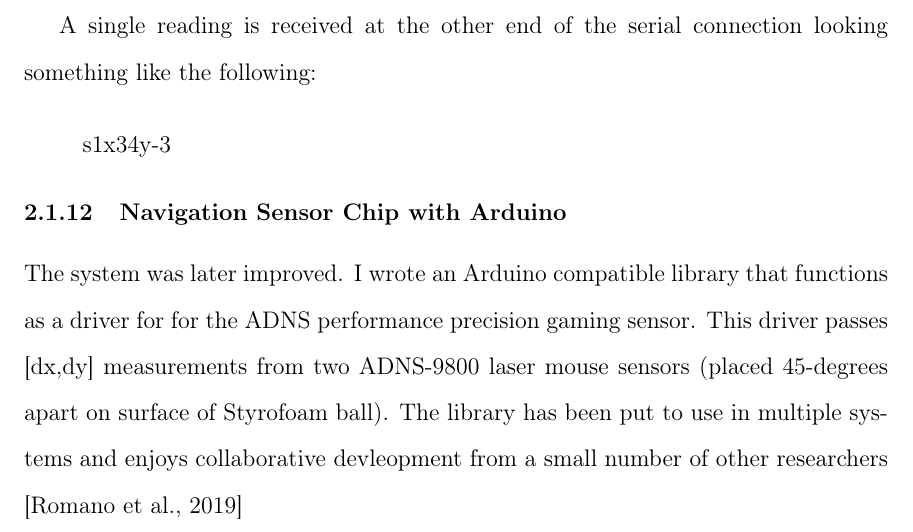
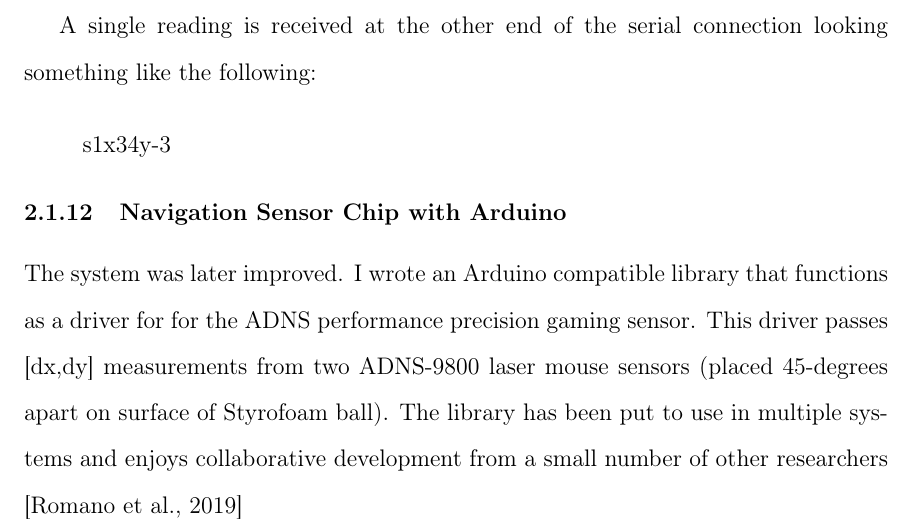
Before and after one commit to markbucklin/bucklin-dissertation, a LaTeX thesis (main.tex, which reads chapters/chap2.tex): part of page 34 of 98, cut so that both start at the same text. Compiled offline with pdfLaTeX.

Commit message:
spelling and gritton

```diff
--- a/chapters/chap2.tex
+++ b/chapters/chap2.tex
@@ -199,7 +199,7 @@ The system was later improved.
 %\begin{Shaded}%\begin{Highlighting}[]%\NormalTok{> datastring = s + }\StringTok{'x'}\NormalTok{+dx + %}\StringTok{'y'}\NormalTok{+dy + %}\StringTok{'}\CharTok{\textbackslash{}n}\StringTok{'}%\end{Highlighting}%\end{Shaded}
 I wrote an Arduino compatible library that functions as a driver for for the ADNS performance precision gaming sensor.
 This driver passes {[}dx,dy{]} measurements from two ADNS-9800 laser mouse sensors (placed 45-degrees apart on surface of Styrofoam ball).
-The library has been put to use in multiple systems and enjoys collaborative devleopment from a small number of other researchers \cite{romano2019teensy}
+The library has been put to use in multiple systems and enjoys collaborative development from a small number of other researchers \cite{romano2019teensy}
 
 \begin{figure}[htb]
 	\begin{subfigure}[t]{0.45\linewidth}\centering
```
